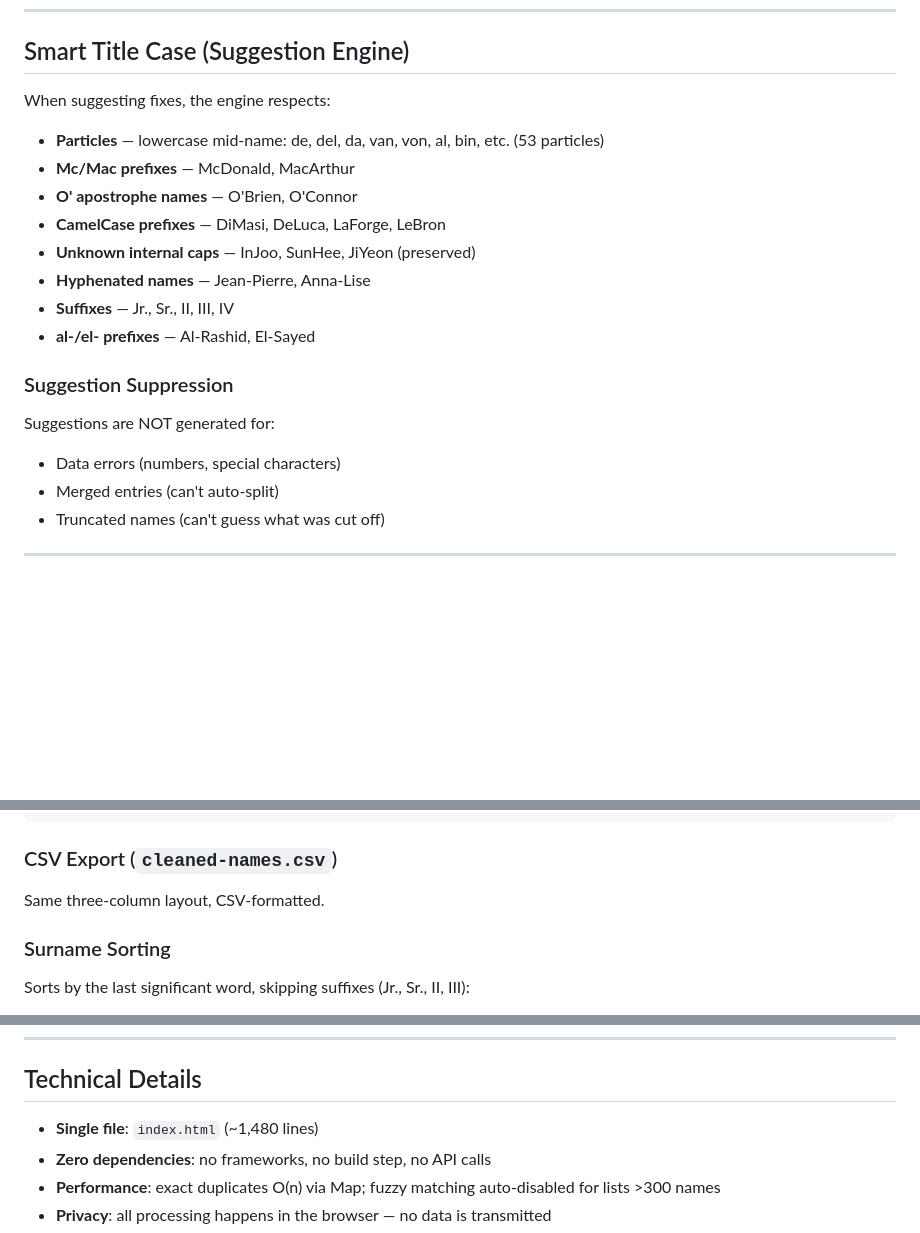
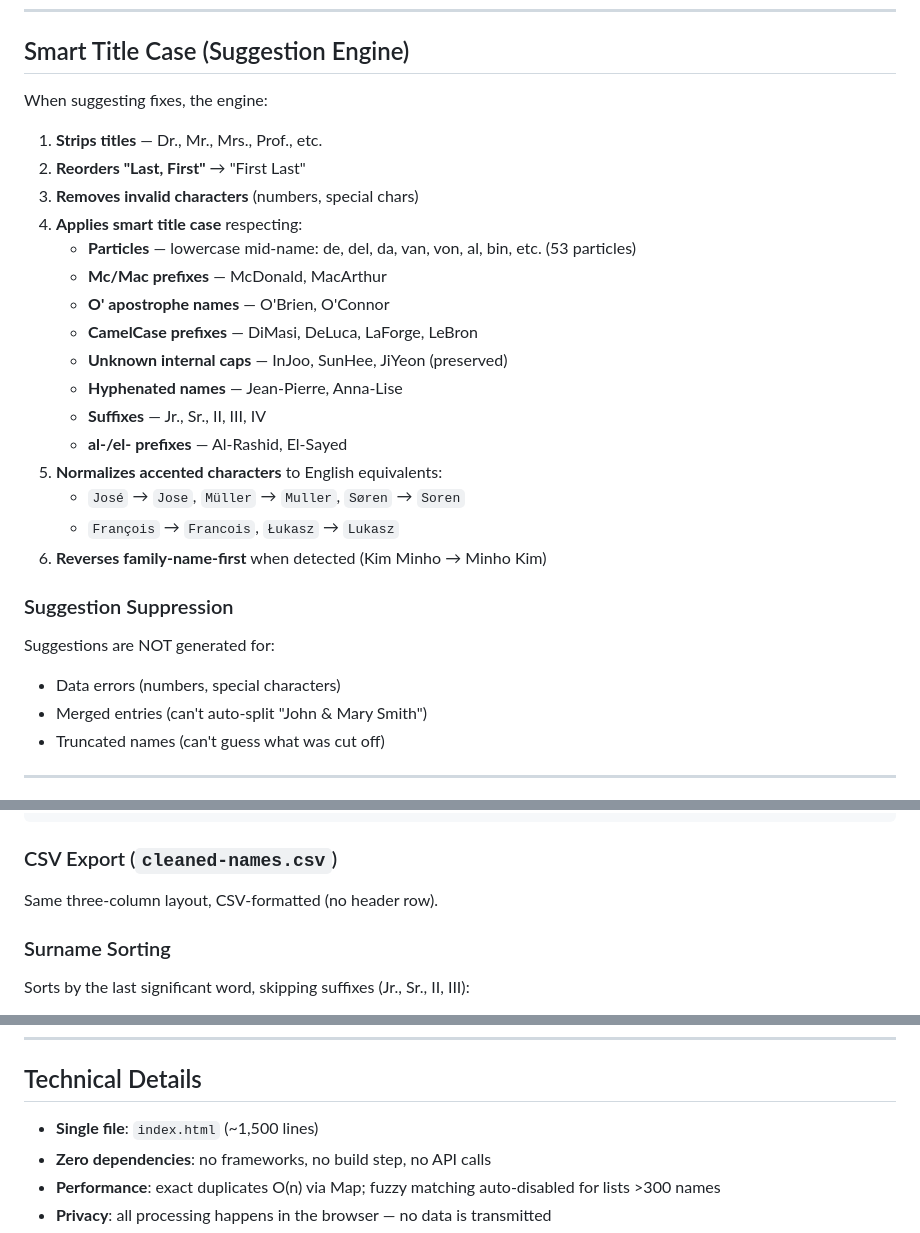
Before and after one commit to JoeMartis/Namealizer, a Markdown page: README.md, 3 parts joined by grey strips. Drawn GitHub-style; blank space fills up the shorter version.

Commit message:
Update README to reflect latest changes
- Now documents 18 issue types organized in 3 layers (cross-field,
  per-name, list-context)
- Added "Accented Characters" issue type description
- Updated cross-field validation: now detects missing fields (empty
  F_Name, L_Name, or full name)
- Added accent normalization to suggestion engine docs (José -> Jose,
  Müller -> Muller, etc.)

https://claude.ai/code/session_01ELZDR7fqtBqWoajPGDoHi3

```diff
--- a/README.md
+++ b/README.md
@@ -98,22 +102,30 @@ Three methods, applied in order:
 
 ## Smart Title Case (Suggestion Engine)
 
-When suggesting fixes, the engine respects:
+When suggesting fixes, the engine:
 
-- **Particles** — lowercase mid-name: de, del, da, van, von, al, bin, etc. (53 particles)
-- **Mc/Mac prefixes** — McDonald, MacArthur
-- **O' apostrophe names** — O'Brien, O'Connor
-- **CamelCase prefixes** — DiMasi, DeLuca, LaForge, LeBron
-- **Unknown internal caps** — InJoo, SunHee, JiYeon (preserved)
-- **Hyphenated names** — Jean-Pierre, Anna-Lise
-- **Suffixes** — Jr., Sr., II, III, IV
-- **al-/el- prefixes** — Al-Rashid, El-Sayed
+1. **Strips titles** — Dr., Mr., Mrs., Prof., etc.
+2. **Reorders "Last, First"** → "First Last"
+3. **Removes invalid characters** (numbers, special chars)
+4. **Applies smart title case** respecting:
+   - **Particles** — lowercase mid-name: de, del, da, van, von, al, bin, etc. (53 particles)
+   - **Mc/Mac prefixes** — McDonald, MacArthur
+   - **O' apostrophe names** — O'Brien, O'Connor
+   - **CamelCase prefixes** — DiMasi, DeLuca, LaForge, LeBron
+   - **Unknown internal caps** — InJoo, SunHee, JiYeon (preserved)
+   - **Hyphenated names** — Jean-Pierre, Anna-Lise
+   - **Suffixes** — Jr., Sr., II, III, IV
+   - **al-/el- prefixes** — Al-Rashid, El-Sayed
+5. **Normalizes accented characters** to English equivalents:
+   - `José` → `Jose`, `Müller` → `Muller`, `Søren` → `Soren`
+   - `François` → `Francois`, `Łukasz` → `Lukasz`
+6. **Reverses family-name-first** when detected (Kim Minho → Minho Kim)
 
 ### Suggestion Suppression
 
 Suggestions are NOT generated for:
 - Data errors (numbers, special characters)
-- Merged entries (can't auto-split)
+- Merged entries (can't auto-split "John & Mary Smith")
 - Truncated names (can't guess what was cut off)
 
 ---
@@ -221,7 +233,7 @@ Garcia Maria         Nguyen Thi Lan       Williams James
 
 ### CSV Export (`cleaned-names.csv`)
 
-Same three-column layout, CSV-formatted.
+Same three-column layout, CSV-formatted (no header row).
 
 ### Surname Sorting
 
@@ -251,7 +263,7 @@ Sorts by the last significant word, skipping suffixes (Jr., Sr., II, III):
 
 ## Technical Details
 
-- **Single file**: `index.html` (~1,480 lines)
+- **Single file**: `index.html` (~1,500 lines)
 - **Zero dependencies**: no frameworks, no build step, no API calls
 - **Performance**: exact duplicates O(n) via Map; fuzzy matching auto-disabled for lists >300 names
 - **Privacy**: all processing happens in the browser — no data is transmitted
```
Also changed, not shown: other parts of README.md (+8 -4 lines).
